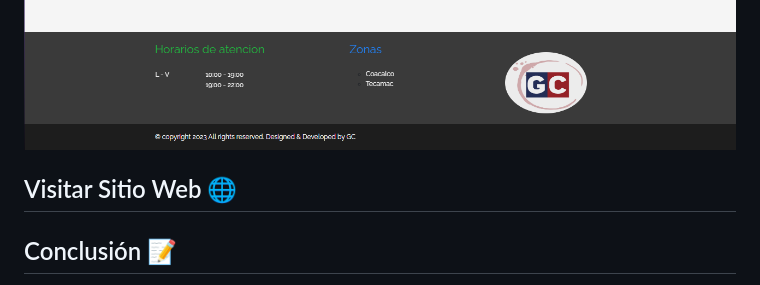
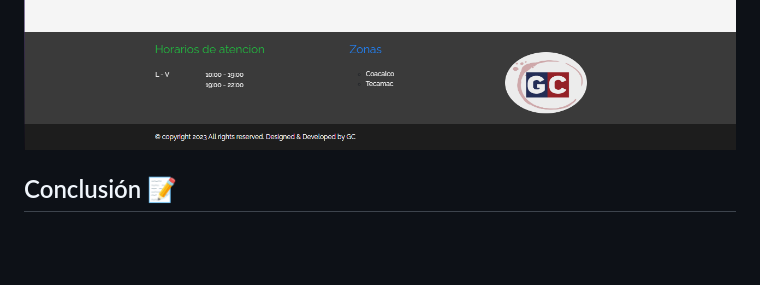
Before and after one commit to jesse5313/Portafolio-WebTemplate2, a Markdown page: README.md, the part around the change. Drawn GitHub-style; blank space fills up the shorter version.

```diff
--- a/README.md
+++ b/README.md
@@ -31,9 +31,6 @@ Si quieres hechas un vistazo al proyecto, te recomiendo:
 ![Captura del proyecto](https://raw.githubusercontent.com/jesse5313/Portafolio-WebTemplate2/main/capturas/4.png)
 ![Captura del proyecto](https://raw.githubusercontent.com/jesse5313/Portafolio-WebTemplate2/main/capturas/5.png)
 
-## Visitar Sitio Web 🌐
-
-
 ## Conclusión 📝
 Gracias por visitar mi proyecto personal, una página web diseñada para presentar una variedad de servicios y mis datos de contacto. El objetivo de este proyecto es mostrar mi experiencia y habilidades mientras proporciono información útil para aquellos interesados en mis servicios.
 
```
